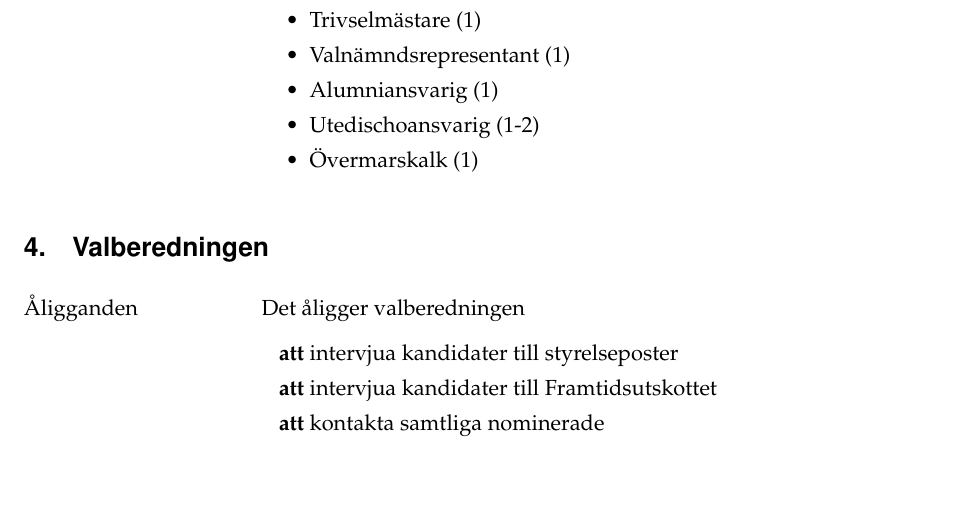
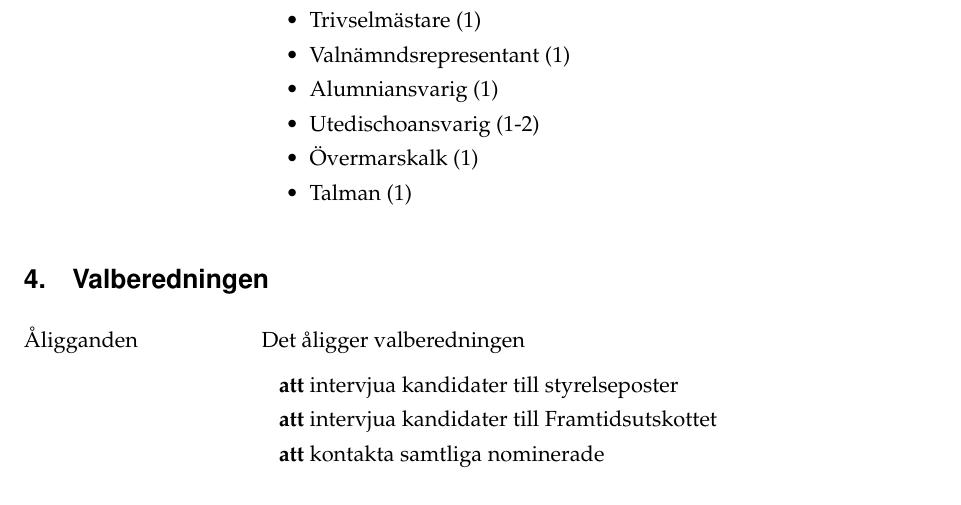
Before and after one commit to Dsek-LTH/styrdokument, a LaTeX document (reglemente/main.tex): part of page 4 of 38, cut so that both start at the same text. Compiled offline with pdfLaTeX.

Commit message:
[VTM extra 2019] La till Talman som post som ska väljas på valmötet

```diff
--- a/reglemente/main.tex
+++ b/reglemente/main.tex
@@ -169,6 +169,7 @@
 		\item Alumniansvarig (1)
 		\item Utedischoansvarig (1-2)
 		\item Övermarskalk (1)
+		\item Talman (1)
 	\end{itemize}
 
 \end{reglemlista}
```
